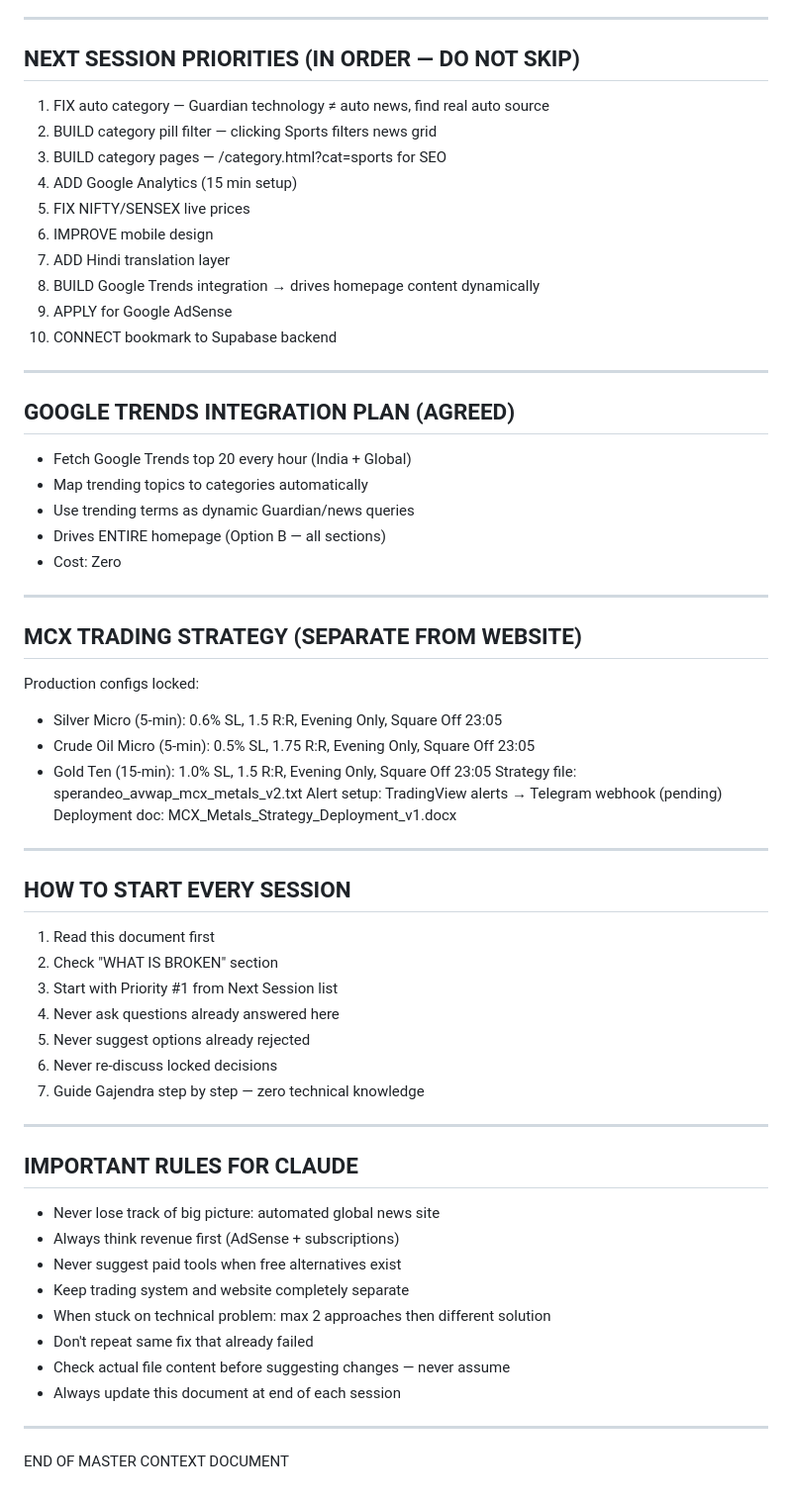
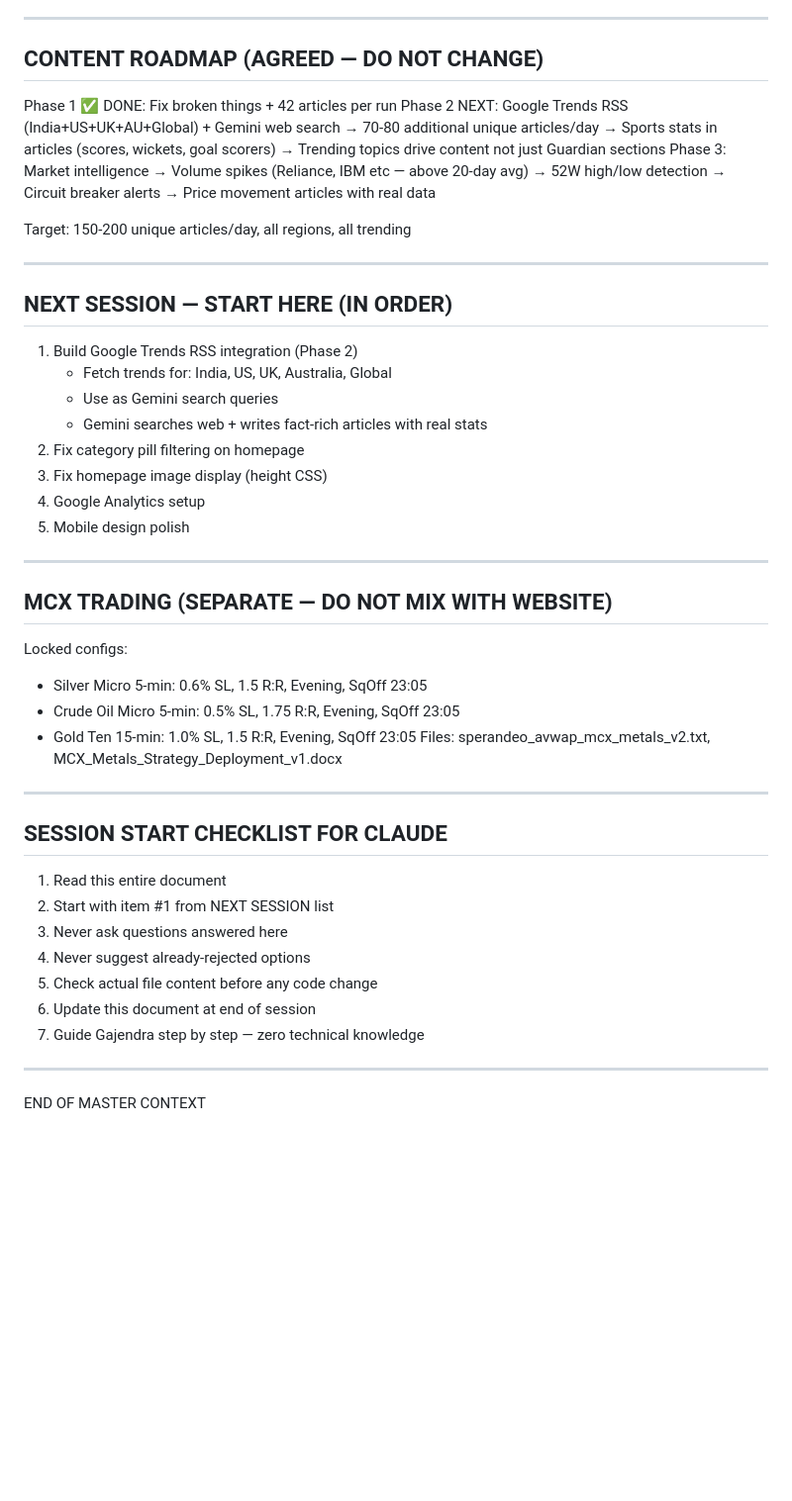
Before and after one commit to sharmaashish0301-lang/planetbreaker, a Markdown page: PLANETBREAKER_MASTER_CONTEXT.md, the part around one of its changes. Shown at 99% size. Rendered like a GitHub page; blank space fills up the shorter version.

```diff
--- a/PLANETBREAKER_MASTER_CONTEXT.md
+++ b/PLANETBREAKER_MASTER_CONTEXT.md
@@ -160,60 +137,51 @@ source for auto news or add keyword-based auto detection before saving.
 
 ---
 
-## NEXT SESSION PRIORITIES (IN ORDER — DO NOT SKIP)
-1. FIX auto category — Guardian technology ≠ auto news, find real auto source
-2. BUILD category pill filter — clicking Sports filters news grid
-3. BUILD category pages — /category.html?cat=sports for SEO
-4. ADD Google Analytics (15 min setup)
-5. FIX NIFTY/SENSEX live prices
-6. IMPROVE mobile design
-7. ADD Hindi translation layer
-8. BUILD Google Trends integration → drives homepage content dynamically
-9. APPLY for Google AdSense
-10. CONNECT bookmark to Supabase backend
+## CONTENT ROADMAP (AGREED — DO NOT CHANGE)
+Phase 1 ✅ DONE: Fix broken things + 42 articles per run
+Phase 2 NEXT: Google Trends RSS (India+US+UK+AU+Global) + Gemini web search
+  → 70-80 additional unique articles/day
+  → Sports stats in articles (scores, wickets, goal scorers)
+  → Trending topics drive content not just Guardian sections
+Phase 3: Market intelligence
+  → Volume spikes (Reliance, IBM etc — above 20-day avg)
+  → 52W high/low detection
+  → Circuit breaker alerts
+  → Price movement articles with real data
+
+Target: 150-200 unique articles/day, all regions, all trending
 
 ---
 
-## GOOGLE TRENDS INTEGRATION PLAN (AGREED)
-- Fetch Google Trends top 20 every hour (India + Global)
-- Map trending topics to categories automatically
-- Use trending terms as dynamic Guardian/news queries
-- Drives ENTIRE homepage (Option B — all sections)
-- Cost: Zero
+## NEXT SESSION — START HERE (IN ORDER)
+1. Build Google Trends RSS integration (Phase 2)
+   - Fetch trends for: India, US, UK, Australia, Global
+   - Use as Gemini search queries
+   - Gemini searches web + writes fact-rich articles with real stats
+2. Fix category pill filtering on homepage
+3. Fix homepage image display (height CSS)
+4. Google Analytics setup
+5. Mobile design polish
 
 ---
 
-## MCX TRADING STRATEGY (SEPARATE FROM WEBSITE)
-Production configs locked:
-- Silver Micro (5-min): 0.6% SL, 1.5 R:R, Evening Only, Square Off 23:05
-- Crude Oil Micro (5-min): 0.5% SL, 1.75 R:R, Evening Only, Square Off 23:05
-- Gold Ten (15-min): 1.0% SL, 1.5 R:R, Evening Only, Square Off 23:05
-Strategy file: sperandeo_avwap_mcx_metals_v2.txt
-Alert setup: TradingView alerts → Telegram webhook (pending)
-Deployment doc: MCX_Metals_Strategy_Deployment_v1.docx
+## MCX TRADING (SEPARATE — DO NOT MIX WITH WEBSITE)
+Locked configs:
+- Silver Micro 5-min: 0.6% SL, 1.5 R:R, Evening, SqOff 23:05
+- Crude Oil Micro 5-min: 0.5% SL, 1.75 R:R, Evening, SqOff 23:05
+- Gold Ten 15-min: 1.0% SL, 1.5 R:R, Evening, SqOff 23:05
+Files: sperandeo_avwap_mcx_metals_v2.txt, MCX_Metals_Strategy_Deployment_v1.docx
 
 ---
 
-## HOW TO START EVERY SESSION
-1. Read this document first
-2. Check "WHAT IS BROKEN" section
-3. Start with Priority #1 from Next Session list
-4. Never ask questions already answered here
-5. Never suggest options already rejected
-6. Never re-discuss locked decisions
+## SESSION START CHECKLIST FOR CLAUDE
+1. Read this entire document
+2. Start with item #1 from NEXT SESSION list
+3. Never ask questions answered here
+4. Never suggest already-rejected options
+5. Check actual file content before any code change
+6. Update this document at end of session
 7. Guide Gajendra step by step — zero technical knowledge
 
 ---
-
-## IMPORTANT RULES FOR CLAUDE
-- Never lose track of big picture: automated global news site
-- Always think revenue first (AdSense + subscriptions)
-- Never suggest paid tools when free alternatives exist
-- Keep trading system and website completely separate
-- When stuck on technical problem: max 2 approaches then different solution
-- Don't repeat same fix that already failed
-- Check actual file content before suggesting changes — never assume
-- Always update this document at end of each session
-
----
-END OF MASTER CONTEXT DOCUMENT
+END OF MASTER CONTEXT
```
Also changed, not shown: other parts of PLANETBREAKER_MASTER_CONTEXT.md (+93 -116 lines).
